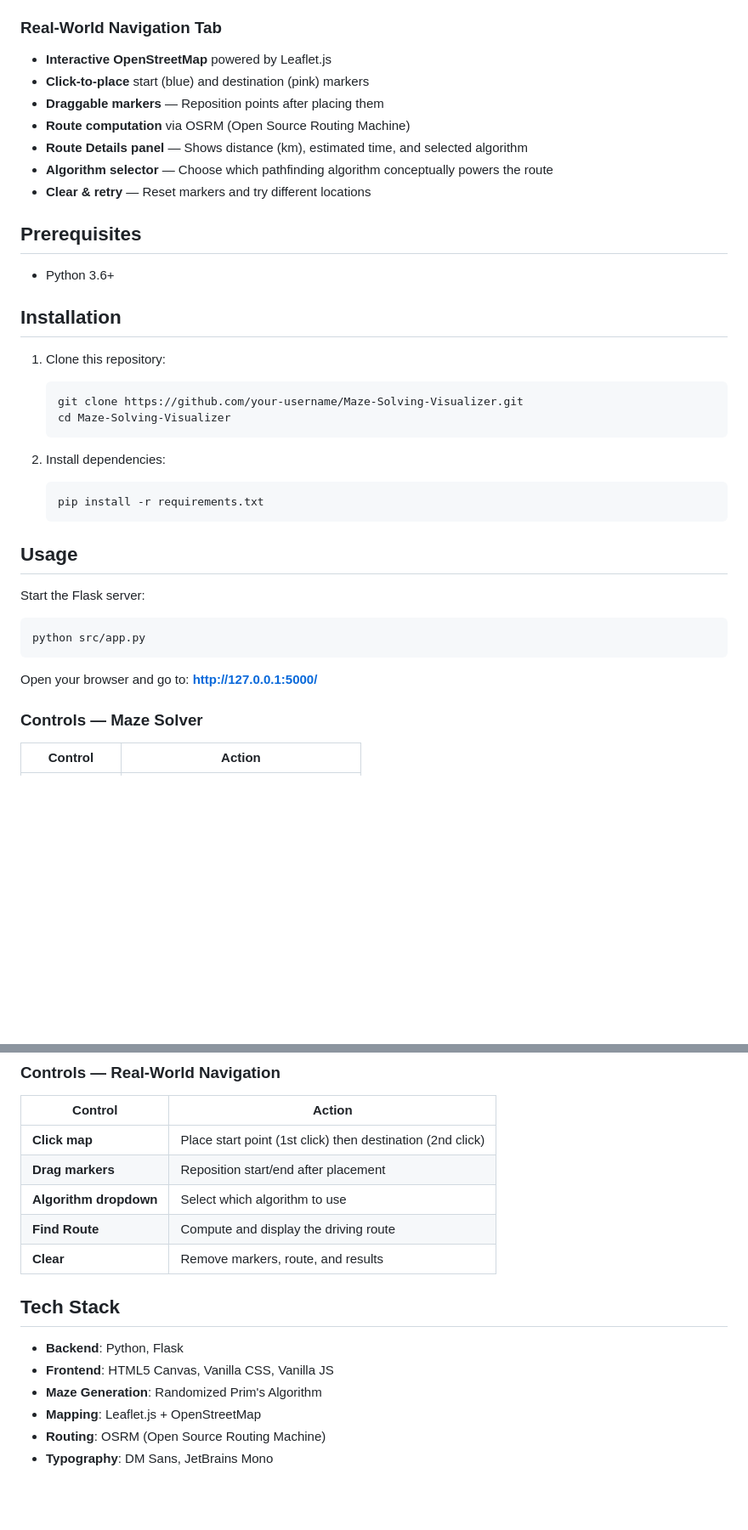
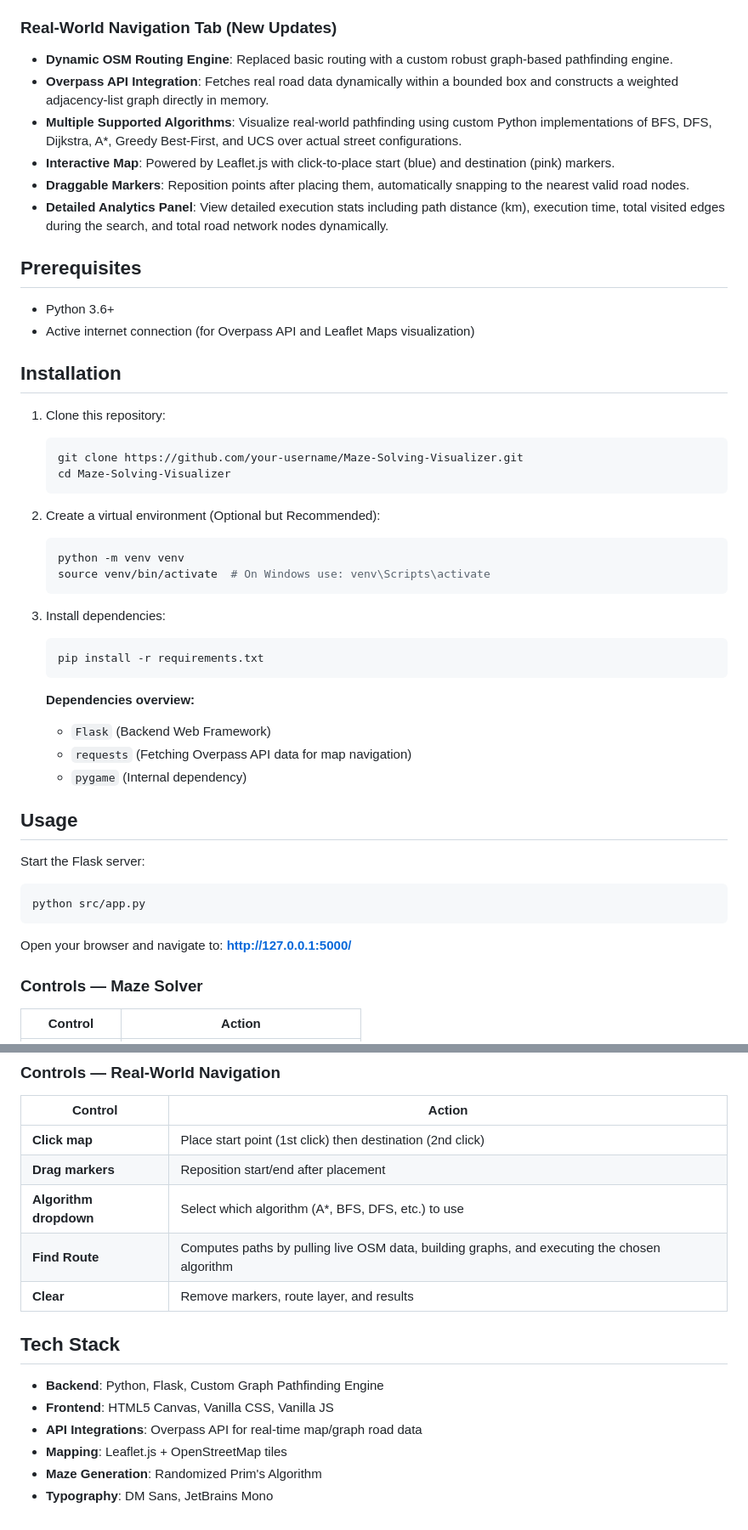
Before and after one commit to paratesai316/Maze-Solving-Visualizer, a Markdown page: README.md, 2 parts joined by grey strips. Shown at 85% size. GitHub-like rendering; blank space fills up the shorter version.

````diff
--- a/README.md
+++ b/README.md
@@ -29,18 +29,18 @@ The app features two modes:
 - **Speed Slider** — Control animation speed in real-time
 - **Instant Maze Generation** — Generate new mazes with one click
 
-### Real-World Navigation Tab
-- **Interactive OpenStreetMap** powered by Leaflet.js
-- **Click-to-place** start (blue) and destination (pink) markers
-- **Draggable markers** — Reposition points after placing them
-- **Route computation** via OSRM (Open Source Routing Machine)
-- **Route Details panel** — Shows distance (km), estimated time, and selected algorithm
-- **Algorithm selector** — Choose which pathfinding algorithm conceptually powers the route
-- **Clear & retry** — Reset markers and try different locations
+### Real-World Navigation Tab (New Updates)
+- **Dynamic OSM Routing Engine**: Replaced basic routing with a custom robust graph-based pathfinding engine.
+- **Overpass API Integration**: Fetches real road data dynamically within a bounded box and constructs a weighted adjacency-list graph directly in memory.
+- **Multiple Supported Algorithms**: Visualize real-world pathfinding using custom Python implementations of BFS, DFS, Dijkstra, A*, Greedy Best-First, and UCS over actual street configurations.
+- **Interactive Map**: Powered by Leaflet.js with click-to-place start (blue) and destination (pink) markers.
+- **Draggable Markers**: Reposition points after placing them, automatically snapping to the nearest valid road nodes.
+- **Detailed Analytics Panel**: View detailed execution stats including path distance (km), execution time, total visited edges during the search, and total road network nodes dynamically.
 
 ## Prerequisites
 
 - Python 3.6+
+- Active internet connection (for Overpass API and Leaflet Maps visualization)
 
 ## Installation
 
@@ -50,10 +50,20 @@ The app features two modes:
    cd Maze-Solving-Visualizer
    ```
 
-2. Install dependencies:
+2. Create a virtual environment (Optional but Recommended):
+   ```bash
+   python -m venv venv
+   source venv/bin/activate  # On Windows use: venv\Scripts\activate
+   ```
+
+3. Install dependencies:
    ```bash
    pip install -r requirements.txt
    ```
+   **Dependencies overview:**
+   - `Flask` (Backend Web Framework)
+   - `requests` (Fetching Overpass API data for map navigation)
+   - `pygame` (Internal dependency)
 
 ## Usage
 
@@ -63,7 +73,7 @@ Start the Flask server:
 python src/app.py
 ```
 
-Open your browser and go to: **[http://127.0.0.1:5000/](http://127.0.0.1:5000/)**
+Open your browser and navigate to: **[http://127.0.0.1:5000/](http://127.0.0.1:5000/)**
 
 ### Controls — Maze Solver
 
@@ -82,15 +92,15 @@ Open your browser and go to: **[http://127.0.0.1:5000/](http://127.0.0.1:5000/)*
 |---|---|
 | **Click map** | Place start point (1st click) then destination (2nd click) |
 | **Drag markers** | Reposition start/end after placement |
-| **Algorithm dropdown** | Select which algorithm to use |
-| **Find Route** | Compute and display the driving route |
-| **Clear** | Remove markers, route, and results |
+| **Algorithm dropdown** | Select which algorithm (A*, BFS, DFS, etc.) to use |
+| **Find Route** | Computes paths by pulling live OSM data, building graphs, and executing the chosen algorithm |
+| **Clear** | Remove markers, route layer, and results |
 
 ## Tech Stack
 
-- **Backend**: Python, Flask
+- **Backend**: Python, Flask, Custom Graph Pathfinding Engine
 - **Frontend**: HTML5 Canvas, Vanilla CSS, Vanilla JS
+- **API Integrations**: Overpass API for real-time map/graph road data
+- **Mapping**: Leaflet.js + OpenStreetMap tiles
 - **Maze Generation**: Randomized Prim's Algorithm
-- **Mapping**: Leaflet.js + OpenStreetMap
-- **Routing**: OSRM (Open Source Routing Machine)
 - **Typography**: DM Sans, JetBrains Mono
````
Also changed, not shown: other parts of README.md (+1 -1 lines).
